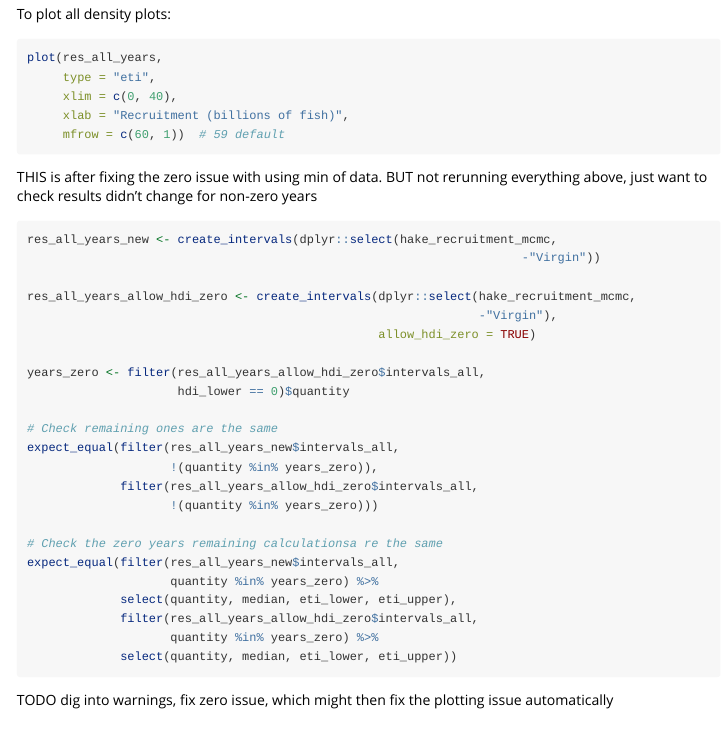
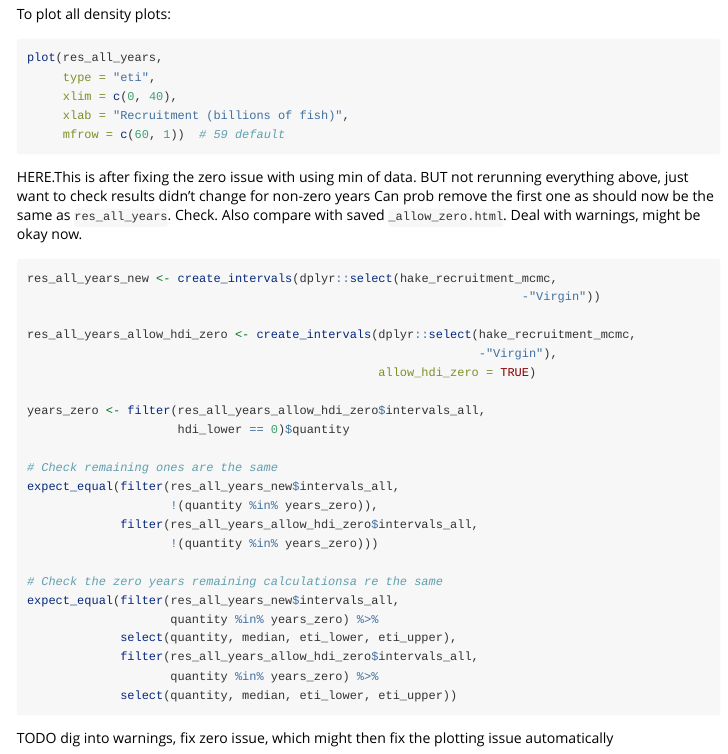
Before and after one commit to dagreenberg/hdiAnalysis, an R Markdown document (vignettes/hdiAnalysis-vignette.Rmd): the page in a window 1100 px wide, from 2530 px down. Rendered offline with R 4.5, knitr and Pandoc, with nearby package versions; the code chunks are not run, so their results and figures are left out.

Commit message:
Check the allow-zero values match non-allow-zero.

````diff
--- a/vignettes/hdiAnalysis-vignette.Rmd
+++ b/vignettes/hdiAnalysis-vignette.Rmd
@@ -171,8 +171,11 @@ plot(res_all_years,
      mfrow = c(60, 1))  # 59 default
 ```
 
-THIS is after fixing the zero issue with using min of data. BUT not rerunning
+HERE.This is after fixing the zero issue with using min of data. BUT not rerunning
 everything above, just want to check results didn't change for non-zero years
+Can prob remove the first one as should now be the same as
+`res_all_years`. Check. Also compare with saved `_allow_zero.html`.
+Deal with warnings, might be okay now.
 ```{r checknonzero}
 res_all_years_new <- create_intervals(dplyr::select(hake_recruitment_mcmc,
                                                                      -"Virgin"))
````
